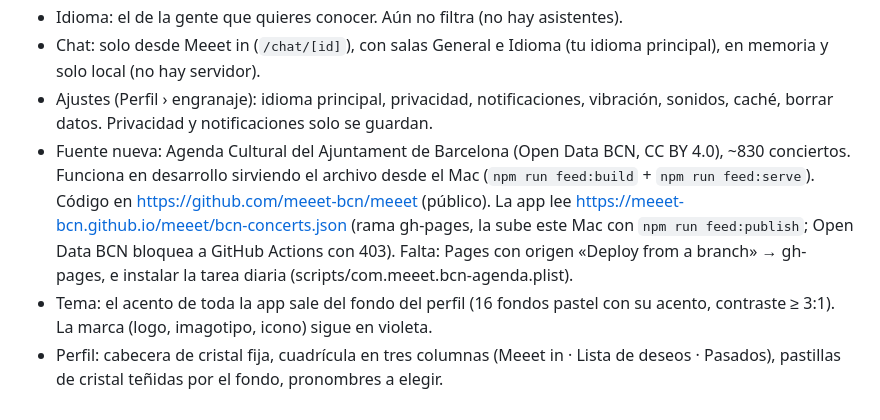
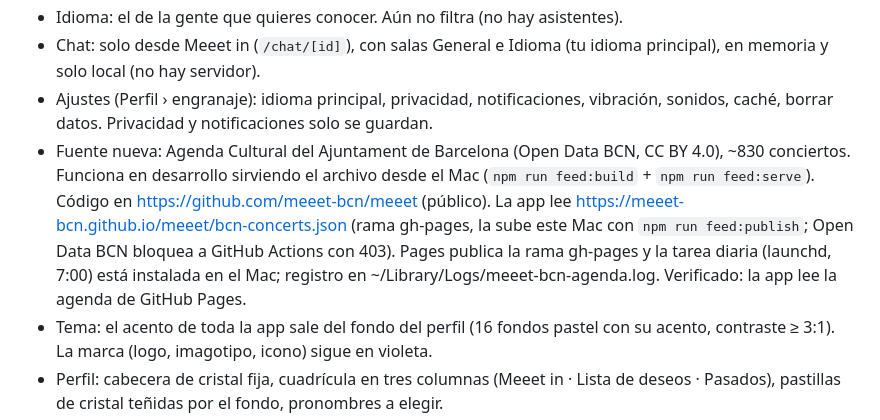
Before and after one commit to meeet-bcn/daystage, a Markdown page: .ai/STATE.md, the part around the change. Drawn GitHub-style.

Commit message:
Estado: la agenda BCN ya se publica en GitHub Pages
Co-Authored-By: Claude Opus 5.5 <noreply@anthropic.com>

```diff
--- a/.ai/STATE.md
+++ b/.ai/STATE.md
@@ -11,7 +11,7 @@ _Actualizado: 2026-10-23_
 - Idioma: el de la gente que quieres conocer. Aún no filtra (no hay asistentes).
 - Chat: solo desde Meeet in (`/chat/[id]`), con salas General e Idioma (tu idioma principal), en memoria y solo local (no hay servidor).
 - Ajustes (Perfil › engranaje): idioma principal, privacidad, notificaciones, vibración, sonidos, caché, borrar datos. Privacidad y notificaciones solo se guardan.
-- Fuente nueva: Agenda Cultural del Ajuntament de Barcelona (Open Data BCN, CC BY 4.0), ~830 conciertos. Funciona en desarrollo sirviendo el archivo desde el Mac (`npm run feed:build` + `npm run feed:serve`). Código en https://github.com/meeet-bcn/meeet (público). La app lee https://meeet-bcn.github.io/meeet/bcn-concerts.json (rama gh-pages, la sube este Mac con `npm run feed:publish`; Open Data BCN bloquea a GitHub Actions con 403). Falta: Pages con origen «Deploy from a branch» → gh-pages, e instalar la tarea diaria (scripts/com.meeet.bcn-agenda.plist).
+- Fuente nueva: Agenda Cultural del Ajuntament de Barcelona (Open Data BCN, CC BY 4.0), ~830 conciertos. Funciona en desarrollo sirviendo el archivo desde el Mac (`npm run feed:build` + `npm run feed:serve`). Código en https://github.com/meeet-bcn/meeet (público). La app lee https://meeet-bcn.github.io/meeet/bcn-concerts.json (rama gh-pages, la sube este Mac con `npm run feed:publish`; Open Data BCN bloquea a GitHub Actions con 403). Pages publica la rama gh-pages y la tarea diaria (launchd, 7:00) está instalada en el Mac; registro en ~/Library/Logs/meeet-bcn-agenda.log. Verificado: la app lee la agenda de GitHub Pages.
 - Tema: el acento de toda la app sale del fondo del perfil (16 fondos pastel con su acento, contraste ≥ 3:1). La marca (logo, imagotipo, icono) sigue en violeta.
 - Perfil: cabecera de cristal fija, cuadrícula en tres columnas (Meeet in · Lista de deseos · Pasados), pastillas de cristal teñidas por el fondo, pronombres a elegir.
 - Lista de deseos con corazón en Inicio y en el detalle.
```
